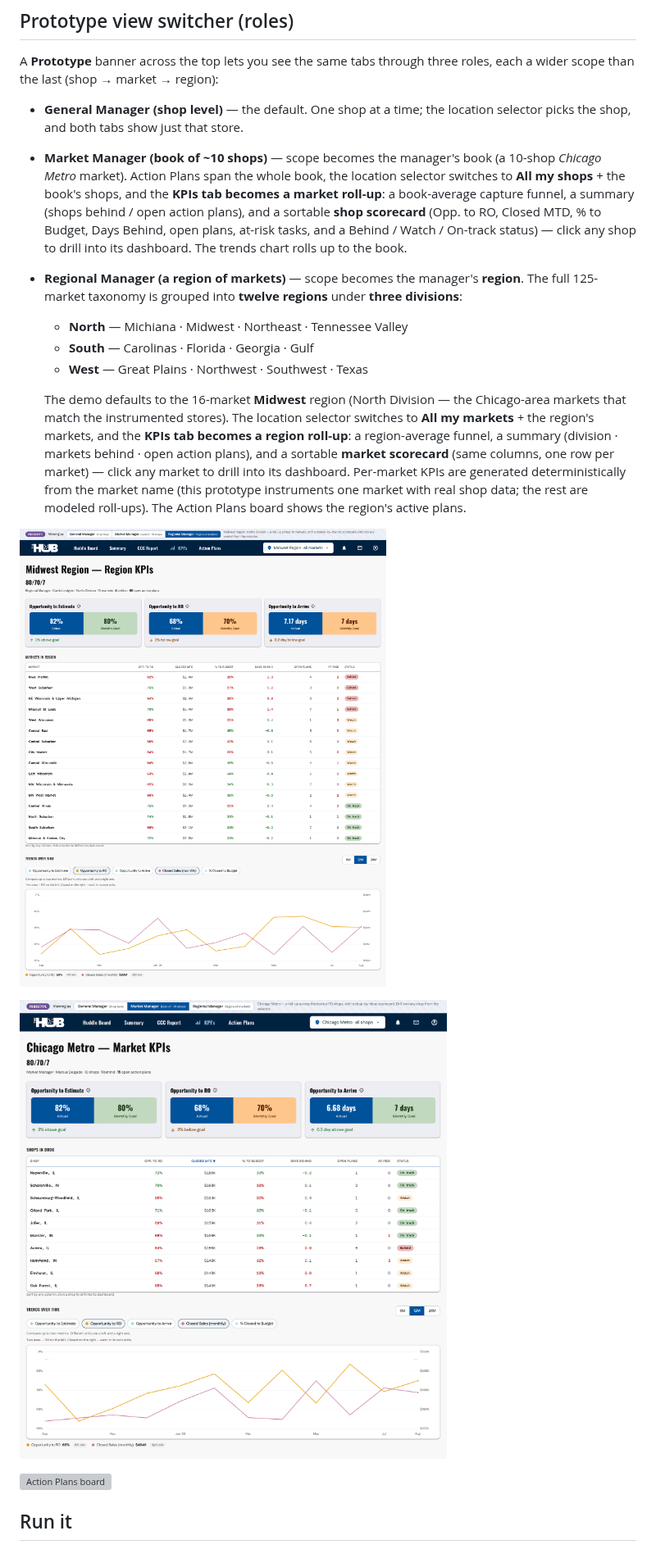
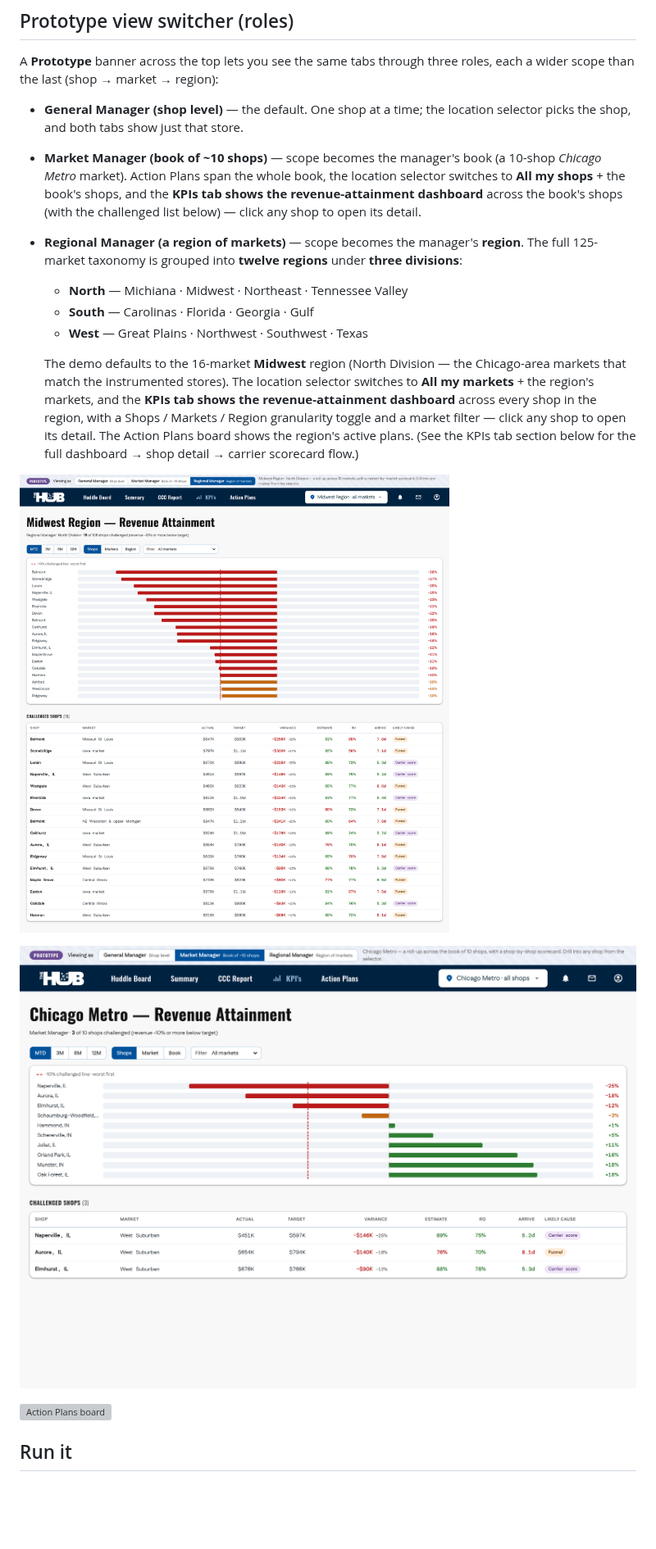
Before and after one commit to dylan2berger-creator/hub_action_plan_tracker, a Markdown page: README.md, the part around one of its changes. Shown at 82% size. Drawn GitHub-style; pictures changed too: assets/preview-market.png, assets/preview-region.png; blank space fills up the shorter version; grey boxes are pictures that could not be loaded.

```diff
--- a/README.md
+++ b/README.md
@@ -18,12 +18,9 @@ each a wider scope than the last (shop → market → region):
   selector picks the shop, and both tabs show just that store.
 - **Market Manager (book of ~10 shops)** — scope becomes the manager's book (a
   10-shop *Chicago Metro* market). Action Plans span the whole book, the location
-  selector switches to **All my shops** + the book's shops, and the **KPIs tab
-  becomes a market roll-up**: a book-average capture funnel, a summary
-  (shops behind / open action plans), and a sortable **shop scorecard** (Opp. to RO,
-  Closed MTD, % to Budget, Days Behind, open plans, at-risk tasks, and a
-  Behind / Watch / On-track status) — click any shop to drill into its dashboard.
-  The trends chart rolls up to the book.
+  selector switches to **All my shops** + the book's shops, and the **KPIs tab shows
+  the revenue-attainment dashboard** across the book's shops (with the challenged
+  list below) — click any shop to open its detail.
 - **Regional Manager (a region of markets)** — scope becomes the manager's
   **region**. The full 125-market taxonomy is grouped into **twelve regions**
   under **three divisions**:
@@ -33,11 +30,9 @@ each a wider scope than the last (shop → market → region):
 
   The demo defaults to the 16-market **Midwest** region (North Division — the
   Chicago-area markets that match the instrumented stores). The location selector
-  switches to **All my markets** + the region's markets, and the **KPIs tab becomes
-  a region roll-up**: a region-average funnel, a summary (division · markets behind ·
-  open action plans), and a sortable **market scorecard** (same columns, one row per
-  market) — click any market to drill into its dashboard. Per-market KPIs are
-  generated deterministically from the market name (this prototype instruments one
-  market with real shop data; the rest are modeled roll-ups). The Action Plans board
-  shows the region's active plans.
+  switches to **All my markets** + the region's markets, and the **KPIs tab shows the
+  revenue-attainment dashboard** across every shop in the region, with a Shops /
+  Markets / Region granularity toggle and a market filter — click any shop to open its
+  detail. The Action Plans board shows the region's active plans. (See the KPIs tab
+  section below for the full dashboard → shop detail → carrier scorecard flow.)
 
```
Also changed, not shown: other parts of README.md (+46 -34 lines), assets/preview-kpis.png, 5 other files.
